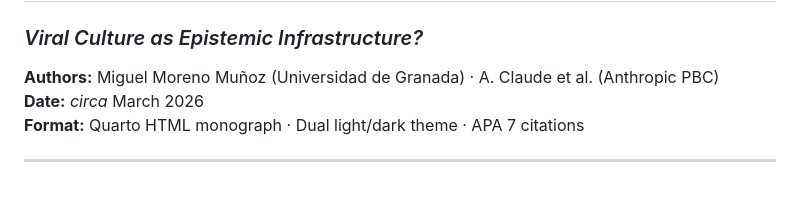
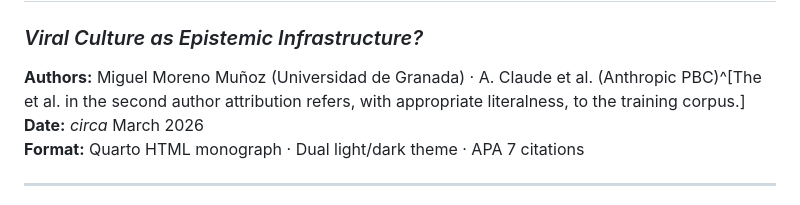
Before and after one commit to utilizas/meme, a Markdown page: README.md, the part around the change. Rendered like a GitHub page.

Commit message:
Clarify authorship attribution with a footnote
Added a footnote to clarify the authorship attribution.

```diff
--- a/README.md
+++ b/README.md
@@ -1,7 +1,8 @@
 # Memes and the Philosophy of Digital Phenomena
 ### *Viral Culture as Epistemic Infrastructure?*
 
-**Authors:** Miguel Moreno Muñoz (Universidad de Granada) · A. Claude et al. (Anthropic PBC)
+**Authors:** Miguel Moreno Muñoz (Universidad de Granada) · A. Claude et al. (Anthropic PBC)^[The et al. in the second author attribution refers, with appropriate literalness,
+to the training corpus.]
 **Date:** *circa* March 2026
 **Format:** Quarto HTML monograph · Dual light/dark theme · APA 7 citations
 
```
